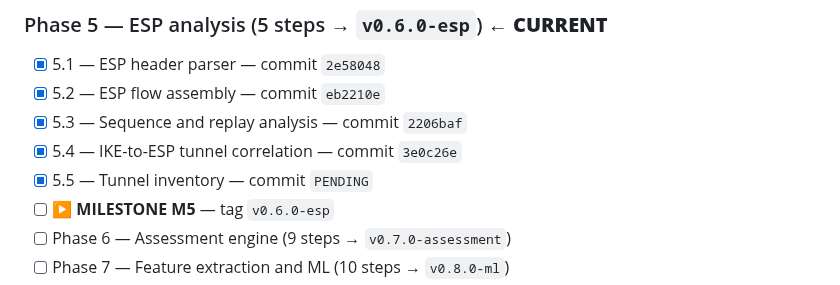
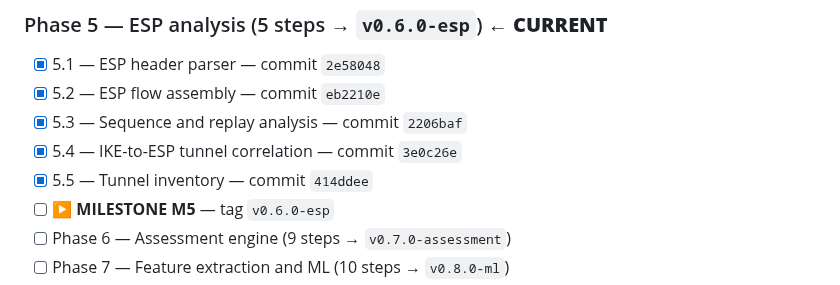
Before and after one commit to PrashamJ17/SIH_PS160, a Markdown page: PROGRESS.md, the part around the change. GitHub-like rendering.

Commit message:
docs: record the Step 5.5 commit SHA
Co-Authored-By: Claude Opus 5 <noreply@anthropic.com>

```diff
--- a/PROGRESS.md
+++ b/PROGRESS.md
@@ -95,7 +95,7 @@ Authoritative execution document: `IPsec_Sentinel_BUILD_PLAN.md` (98 steps, 13 p
 - [x] 5.2 — ESP flow assembly — commit `eb2210e`
 - [x] 5.3 — Sequence and replay analysis — commit `2206baf`
 - [x] 5.4 — IKE-to-ESP tunnel correlation — commit `3e0c26e`
-- [x] 5.5 — Tunnel inventory — commit `PENDING`
+- [x] 5.5 — Tunnel inventory — commit `414ddee`
 - [ ] **▶ MILESTONE M5** — tag `v0.6.0-esp`
 - [ ] Phase 6 — Assessment engine (9 steps → `v0.7.0-assessment`)
 - [ ] Phase 7 — Feature extraction and ML (10 steps → `v0.8.0-ml`)
```
